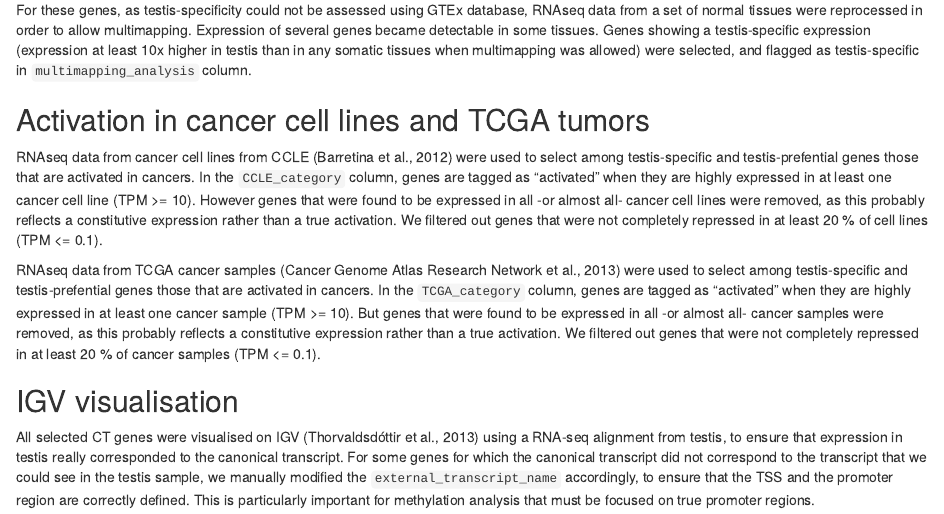
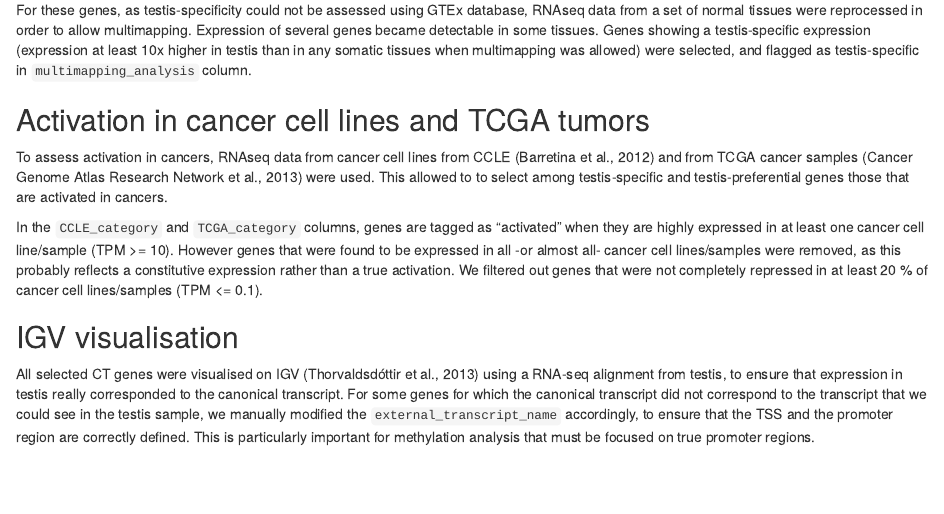
Before and after one commit to UCLouvain-CBIO/CTexploreR, an R Markdown document (vignettes/CTexploreR.Rmd): the page in a window 1100 px wide, from 2050 px down. Rendered offline with R 4.5, knitr and Pandoc, with nearby package versions; drawn as R Markdown's standard HTML page in place of the format the file asks for; some code elsewhere in the file could not run offline.

Commit message:
Updated CCLE and TCGA section in vignette

```diff
--- a/vignettes/CTexploreR.Rmd
+++ b/vignettes/CTexploreR.Rmd
@@ -119,23 +119,17 @@ and flagged as testis-specific in `multimapping_analysis` column.
 
 ## Activation in cancer cell lines and TCGA tumors
 
-RNAseq data from cancer cell lines from CCLE (Barretina et al., 2012) were used
-to select among testis-specific and testis-prefential genes those that are
-activated in cancers. In the `CCLE_category` column, genes are tagged as
-"activated" when they are highly expressed in at least one cancer cell line
+To assess activation in cancers, RNAseq data from cancer cell lines from CCLE
+(Barretina et al., 2012) and from TCGA cancer samples (Cancer Genome Atlas
+Research Network et al., 2013) were used. This allowed to to select among
+testis-specific and testis-preferential genes those that are activated in cancers.
+
+In the `CCLE_category` and `TCGA_category` columns, genes are tagged as
+"activated" when they are highly expressed in at least one cancer cell line/sample
 (TPM >= 10). However genes that were found to be expressed in all -or almost all-
-cancer cell lines were removed, as this probably reflects a constitutive
+cancer cell lines/samples were removed, as this probably reflects a constitutive
 expression rather than a true activation. We filtered out genes that were not
-completely repressed in at least 20 % of cell lines (TPM <= 0.1).
-
-RNAseq data from TCGA cancer samples (Cancer Genome Atlas Research Network et al., 2013)
-were used to select among testis-specific and testis-prefential genes those that
-are activated in cancers. In the `TCGA_category` column, genes are tagged as
-"activated" when they are highly expressed in at least one cancer sample
-(TPM >= 10). But genes that were found to be expressed in all -or almost all-
-cancer samples were removed, as this probably reflects a constitutive expression
-rather than a true activation. We filtered out genes that were not completely
-repressed in at least 20 % of cancer samples (TPM <= 0.1).
+completely repressed in at least 20 % of cancer cell lines/samples (TPM <= 0.1).
 
 
 ## IGV visualisation
```
